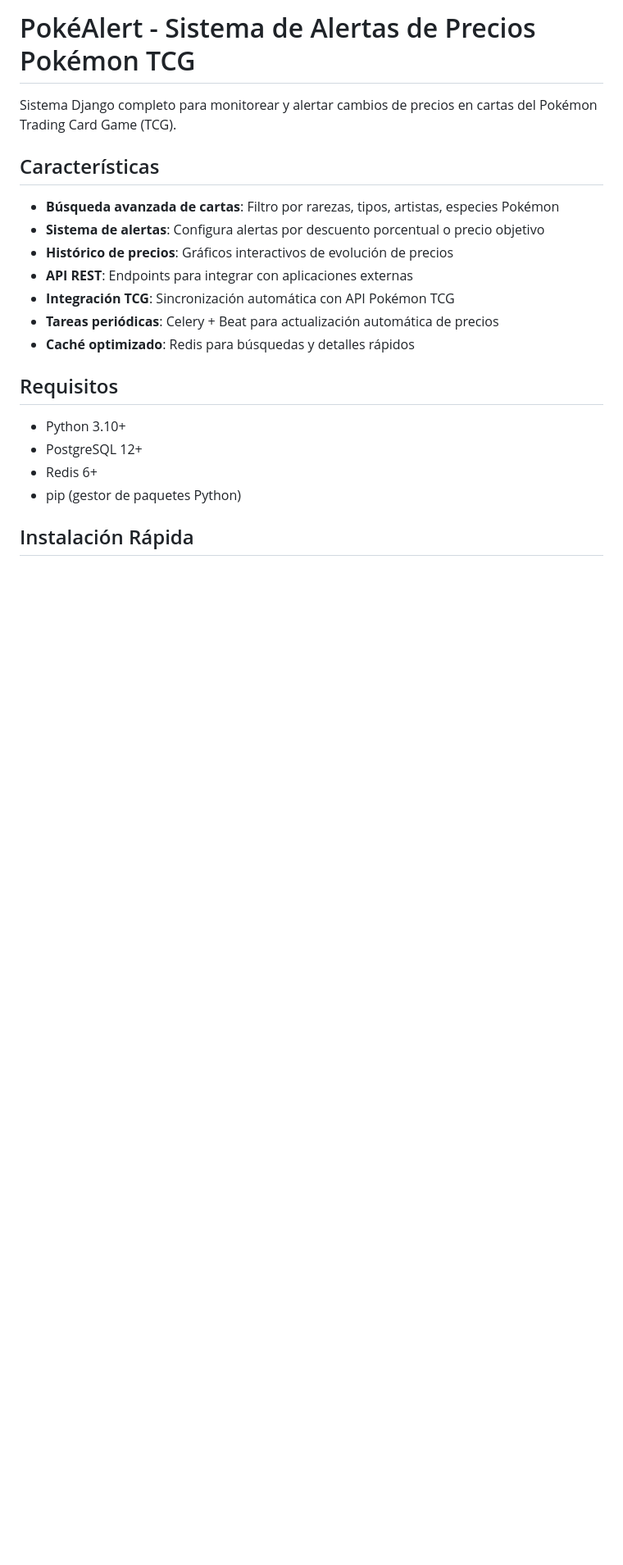
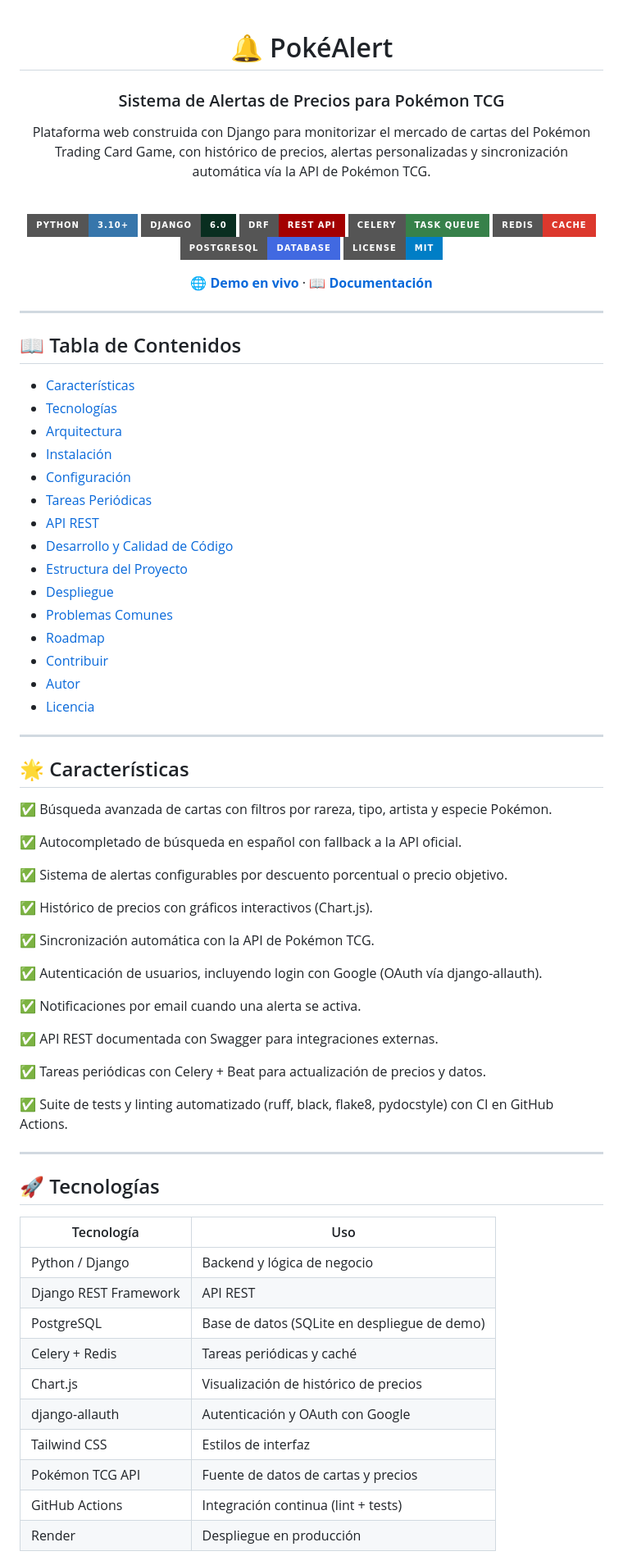
Before and after one commit to Dangelcrack/pokealert, a Markdown page: readme.md, the part around one of its changes. Shown at 82% size. GitHub-like rendering; badges without logos; blank space fills up the shorter version.

```diff
--- a/readme.md
+++ b/readme.md
@@ -1,22 +1,83 @@
-# PokéAlert - Sistema de Alertas de Precios Pokémon TCG
+<div align="center">
 
-Sistema Django completo para monitorear y alertar cambios de precios en cartas del Pokémon Trading Card Game (TCG).
+# 🔔 PokéAlert
 
-## Características
+### Sistema de Alertas de Precios para Pokémon TCG
 
-- **Búsqueda avanzada de cartas**: Filtro por rarezas, tipos, artistas, especies Pokémon
-- **Sistema de alertas**: Configura alertas por descuento porcentual o precio objetivo
-- **Histórico de precios**: Gráficos interactivos de evolución de precios
-- **API REST**: Endpoints para integrar con aplicaciones externas
-- **Integración TCG**: Sincronización automática con API Pokémon TCG
-- **Tareas periódicas**: Celery + Beat para actualización automática de precios
-- **Caché optimizado**: Redis para búsquedas y detalles rápidos
+Plataforma web construida con Django para monitorizar el mercado de cartas del Pokémon Trading Card Game, con histórico de precios, alertas personalizadas y sincronización automática vía la API de Pokémon TCG.
 
-## Requisitos
+<br>
 
-- Python 3.10+
-- PostgreSQL 12+
-- Redis 6+
-- pip (gestor de paquetes Python)
+![Python](https://img.shields.io/badge/Python-3.10+-3776AB?style=for-the-badge&logo=python&logoColor=white)
+![Django](https://img.shields.io/badge/Django-6.0-092E20?style=for-the-badge&logo=django)
+![DRF](https://img.shields.io/badge/DRF-REST_API-A30000?style=for-the-badge&logo=django)
+![Celery](https://img.shields.io/badge/Celery-Task_Queue-37814A?style=for-the-badge&logo=celery)
+![Redis](https://img.shields.io/badge/Redis-Cache-DC382D?style=for-the-badge&logo=redis&logoColor=white)
+![PostgreSQL](https://img.shields.io/badge/PostgreSQL-Database-4169E1?style=for-the-badge&logo=postgresql&logoColor=white)
+![License](https://img.shields.io/badge/License-MIT-blue?style=for-the-badge)
 
-## Instalación Rápida
+**[🌐 Demo en vivo](https://pokealert.onrender.com)** · **[📖 Documentación](docs/PROJECT_DOCUMENTATION.md)**
+
+</div>
+
+---
+
+## 📖 Tabla de Contenidos
+
+- [Características](#-características)
+- [Tecnologías](#-tecnologías)
+- [Arquitectura](#-arquitectura)
+- [Instalación](#-instalación)
+- [Configuración](#-configuración)
+- [Tareas Periódicas](#-tareas-periódicas-celery)
+- [API REST](#-api-rest)
+- [Desarrollo y Calidad de Código](#-desarrollo-y-calidad-de-código)
+- [Estructura del Proyecto](#-estructura-del-proyecto)
+- [Despliegue](#-despliegue)
+- [Problemas Comunes](#-problemas-comunes)
+- [Roadmap](#-roadmap)
+- [Contribuir](#-contribuir)
+- [Autor](#-autor)
+- [Licencia](#-licencia)
+
+---
+
+## 🌟 Características
+
+✅ Búsqueda avanzada de cartas con filtros por rareza, tipo, artista y especie Pokémon.
+
+✅ Autocompletado de búsqueda en español con fallback a la API oficial.
+
+✅ Sistema de alertas configurables por descuento porcentual o precio objetivo.
+
+✅ Histórico de precios con gráficos interactivos (Chart.js).
+
+✅ Sincronización automática con la API de Pokémon TCG.
+
+✅ Autenticación de usuarios, incluyendo login con Google (OAuth vía django-allauth).
+
+✅ Notificaciones por email cuando una alerta se activa.
+
+✅ API REST documentada con Swagger para integraciones externas.
+
+✅ Tareas periódicas con Celery + Beat para actualización de precios y datos.
+
+✅ Suite de tests y linting automatizado (ruff, black, flake8, pydocstyle) con CI en GitHub Actions.
+
+---
+
+## 🚀 Tecnologías
+
+| Tecnología | Uso |
+|------------|-----|
+| Python / Django | Backend y lógica de negocio |
+| Django REST Framework | API REST |
+| PostgreSQL | Base de datos (SQLite en despliegue de demo) |
+| Celery + Redis | Tareas periódicas y caché |
+| Chart.js | Visualización de histórico de precios |
+| django-allauth | Autenticación y OAuth con Google |
+| Tailwind CSS | Estilos de interfaz |
+| Pokémon TCG API | Fuente de datos de cartas y precios |
+| GitHub Actions | Integración continua (lint + tests) |
+| Render | Despliegue en producción |
+
```
Also changed, not shown: other parts of readme.md (+219 -162 lines).
